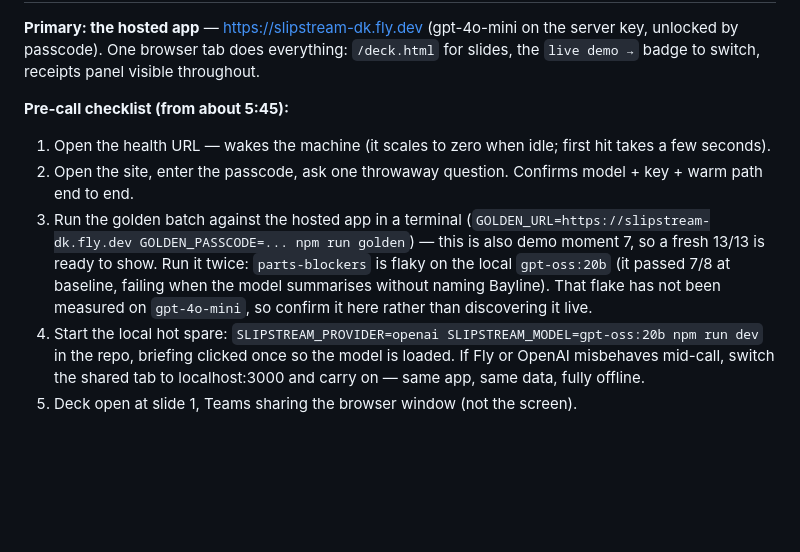
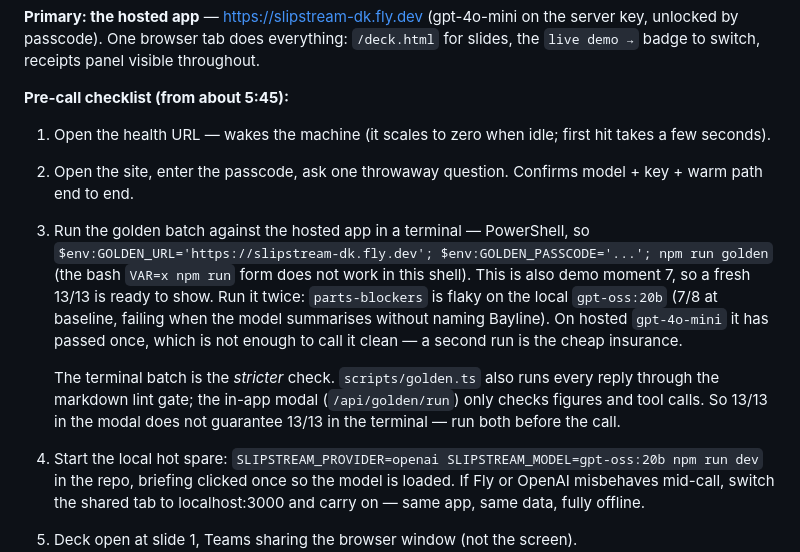
Before and after one commit to danfking/slipstream, a Markdown page: docs/DEMO.md, the part around the change. Rendered like a GitHub page; blank space fills up the shorter version.

Commit message:
docs: hosted batch result, PowerShell syntax, and the modal/CLI gap
The pre-call command was bash syntax and fails in PowerShell. Also
records that the in-app modal is a weaker check than the terminal: only
scripts/golden.ts runs the markdown lint gate, so a green modal does not
imply a green terminal.

```diff
--- a/docs/DEMO.md
+++ b/docs/DEMO.md
@@ -28,7 +28,9 @@ If the provider drops, the failure is a designed state — an outlined card with
 **Pre-call checklist (from about 5:45):**
 1. Open the health URL — wakes the machine (it scales to zero when idle; first hit takes a few seconds).
 2. Open the site, enter the passcode, ask one throwaway question. Confirms model + key + warm path end to end.
-3. Run the golden batch against the hosted app in a terminal (`GOLDEN_URL=https://slipstream-dk.fly.dev GOLDEN_PASSCODE=... npm run golden`) — this is also demo moment 7, so a fresh 13/13 is ready to show. Run it twice: `parts-blockers` is flaky on the local `gpt-oss:20b` (it passed 7/8 at baseline, failing when the model summarises without naming Bayline). That flake has not been measured on `gpt-4o-mini`, so confirm it here rather than discovering it live.
+3. Run the golden batch against the hosted app in a terminal — PowerShell, so `$env:GOLDEN_URL='https://slipstream-dk.fly.dev'; $env:GOLDEN_PASSCODE='...'; npm run golden` (the bash `VAR=x npm run` form does not work in this shell). This is also demo moment 7, so a fresh 13/13 is ready to show. Run it twice: `parts-blockers` is flaky on the local `gpt-oss:20b` (7/8 at baseline, failing when the model summarises without naming Bayline). On hosted `gpt-4o-mini` it has passed once, which is not enough to call it clean — a second run is the cheap insurance.
+
+   The terminal batch is the *stricter* check. `scripts/golden.ts` also runs every reply through the markdown lint gate; the in-app modal (`/api/golden/run`) only checks figures and tool calls. So 13/13 in the modal does not guarantee 13/13 in the terminal — run both before the call.
 4. Start the local hot spare: `SLIPSTREAM_PROVIDER=openai SLIPSTREAM_MODEL=gpt-oss:20b npm run dev` in the repo, briefing clicked once so the model is loaded. If Fly or OpenAI misbehaves mid-call, switch the shared tab to localhost:3000 and carry on — same app, same data, fully offline.
 5. Deck open at slide 1, Teams sharing the browser window (not the screen).
 
```
